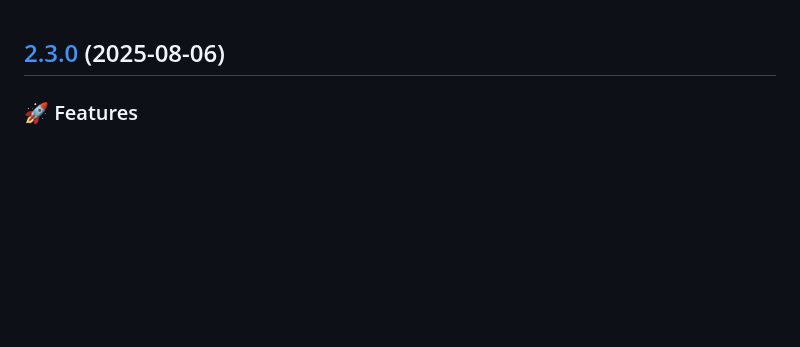
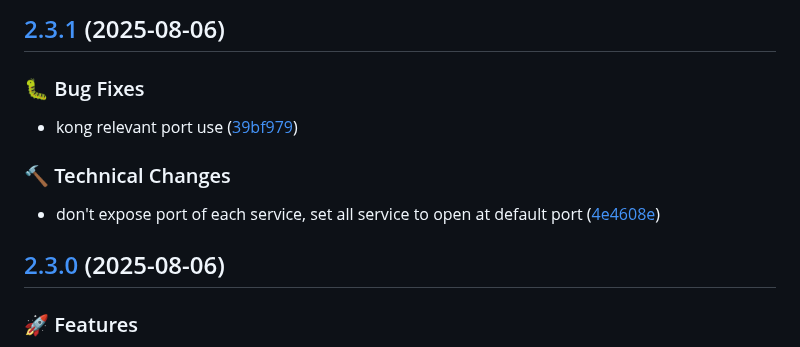
Before and after one commit to TranXuanPhong25/ecom, a Markdown page: CHANGELOG.md, the part around the change. GitHub-like rendering; blank space fills up the shorter version.

Commit message:
chore(release): 2.3.1 [skip ci]
## [2.3.1](https://github.com/TranXuanPhong25/ecom/compare/v2.3.0...v2.3.1) (2025-08-06)

### 🐛 Bug Fixes

* kong relevant port use ([39bf979](https://github.com/TranXuanPhong25/ecom/commit/39bf979185bdba2b95022a7c83252f384c156a37))

### 🔨 Technical Changes

* don't expose port of each service, set all service to open at default port ([4e4608e](https://github.com/TranXuanPhong25/ecom/commit/4e4608e69be3056e6830438a5e500287ce9d0269))

```diff
--- a/CHANGELOG.md
+++ b/CHANGELOG.md
@@ -1,3 +1,13 @@
+## [2.3.1](https://github.com/TranXuanPhong25/ecom/compare/v2.3.0...v2.3.1) (2025-08-06)
+
+### 🐛 Bug Fixes
+
+* kong relevant port use ([39bf979](https://github.com/TranXuanPhong25/ecom/commit/39bf979185bdba2b95022a7c83252f384c156a37))
+
+### 🔨 Technical Changes
+
+* don't expose port of each service, set all service to open at default port ([4e4608e](https://github.com/TranXuanPhong25/ecom/commit/4e4608e69be3056e6830438a5e500287ce9d0269))
+
 ## [2.3.0](https://github.com/TranXuanPhong25/ecom/compare/v2.2.0...v2.3.0) (2025-08-06)
 
 ### 🚀 Features
```
